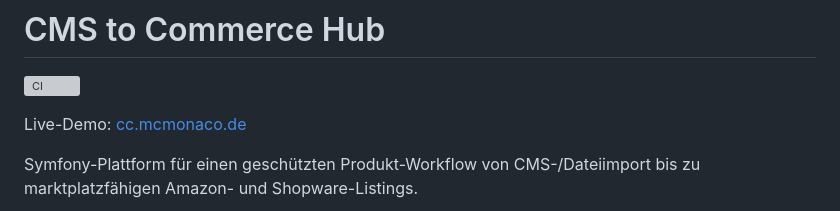
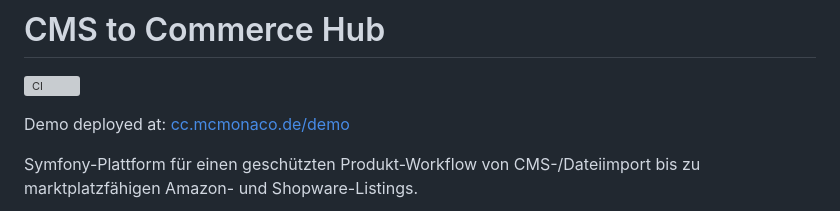
Before and after one commit to roadynet/CmsToCommerce, a Markdown page: README.md, the part around the change. Drawn GitHub-style; grey boxes are pictures that could not be loaded.

```diff
--- a/README.md
+++ b/README.md
@@ -2,7 +2,7 @@
 
 [![CI](https://github.com/roadynet/CmsToCommerce/actions/workflows/ci.yml/badge.svg)](https://github.com/roadynet/CmsToCommerce/actions/workflows/ci.yml)
 
-Live-Demo: [cc.mcmonaco.de](https://cc.mcmonaco.de)
+Demo deployed at: [cc.mcmonaco.de/demo](https://cc.mcmonaco.de/demo)
 
 Symfony-Plattform für einen geschützten Produkt-Workflow von CMS-/Dateiimport bis zu marktplatzfähigen Amazon- und Shopware-Listings.
 
```
Also changed, not shown: docs/recruiter-overview.md (+6 -0 lines), docs/screenshots/00-public-demo.png (added), 7 other files.
